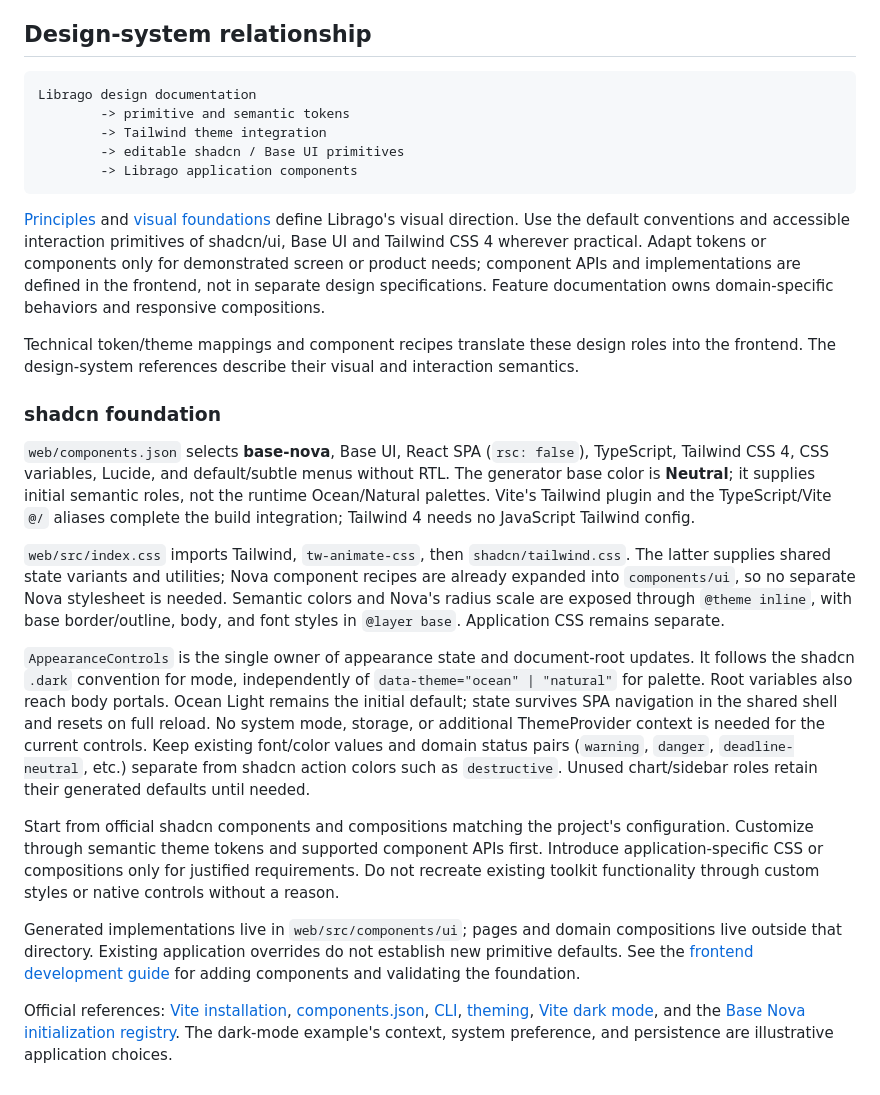
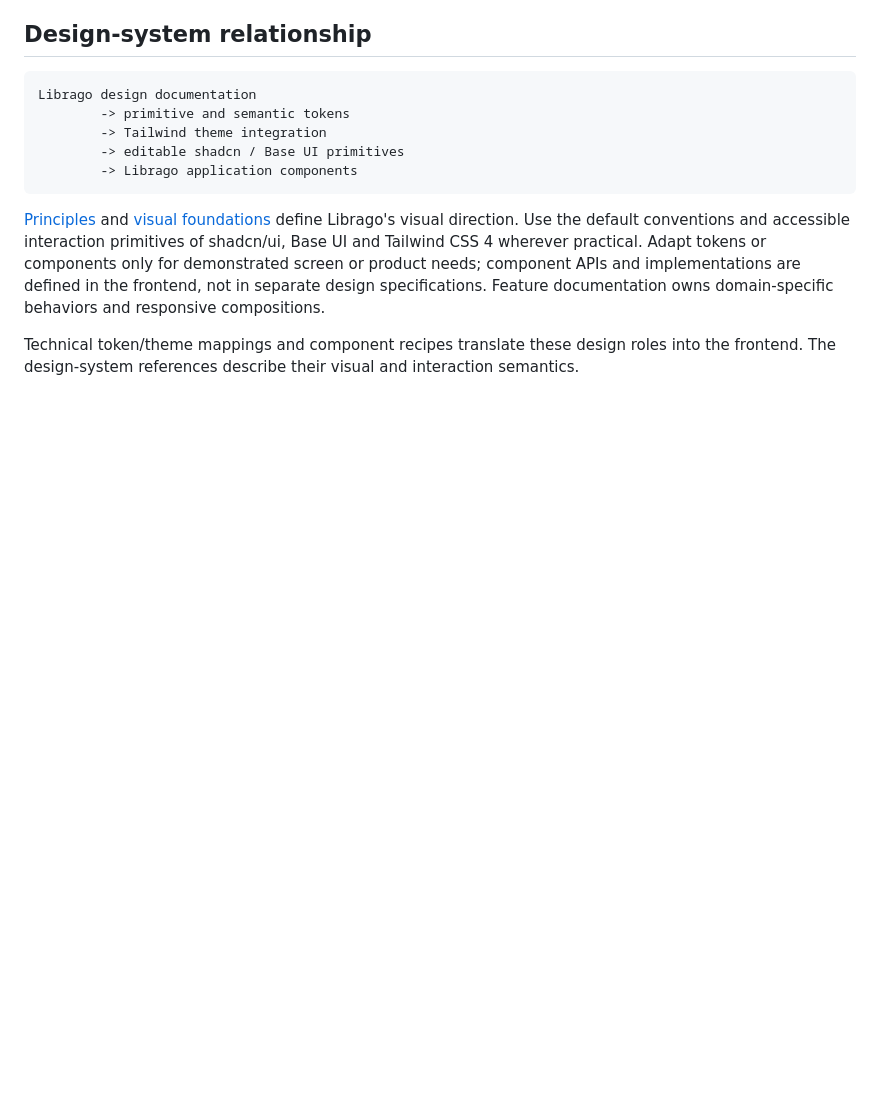
Before and after one commit to dchaib/librago, a Markdown page: docs/architecture/web.md, the part around the change. Drawn GitHub-style; blank space fills up the shorter version.

Commit message:
docs: remove shadcn section

```diff
--- a/docs/architecture/web.md
+++ b/docs/architecture/web.md
@@ -63,17 +63,3 @@ Librago design documentation
 [Principles](../design/principles.md) and [visual foundations](../design/foundations.md) define Librago's visual direction. Use the default conventions and accessible interaction primitives of shadcn/ui, Base UI and Tailwind CSS 4 wherever practical. Adapt tokens or components only for demonstrated screen or product needs; component APIs and implementations are defined in the frontend, not in separate design specifications. Feature documentation owns domain-specific behaviors and responsive compositions.
 
 Technical token/theme mappings and component recipes translate these design roles into the frontend. The design-system references describe their visual and interaction semantics.
-
-### shadcn foundation
-
-`web/components.json` selects **base-nova**, Base UI, React SPA (`rsc: false`), TypeScript, Tailwind CSS 4, CSS variables, Lucide, and default/subtle menus without RTL. The generator base color is **Neutral**; it supplies initial semantic roles, not the runtime Ocean/Natural palettes. Vite's Tailwind plugin and the TypeScript/Vite `@/` aliases complete the build integration; Tailwind 4 needs no JavaScript Tailwind config.
-
-`web/src/index.css` imports Tailwind, `tw-animate-css`, then `shadcn/tailwind.css`. The latter supplies shared state variants and utilities; Nova component recipes are already expanded into `components/ui`, so no separate Nova stylesheet is needed. Semantic colors and Nova's radius scale are exposed through `@theme inline`, with base border/outline, body, and font styles in `@layer base`. Application CSS remains separate.
-
-`AppearanceControls` is the single owner of appearance state and document-root updates. It follows the shadcn `.dark` convention for mode, independently of `data-theme="ocean" | "natural"` for palette. Root variables also reach body portals. Ocean Light remains the initial default; state survives SPA navigation in the shared shell and resets on full reload. No system mode, storage, or additional ThemeProvider context is needed for the current controls. Keep existing font/color values and domain status pairs (`warning`, `danger`, `deadline-neutral`, etc.) separate from shadcn action colors such as `destructive`. Unused chart/sidebar roles retain their generated defaults until needed.
-
-Start from official shadcn components and compositions matching the project's configuration. Customize through semantic theme tokens and supported component APIs first. Introduce application-specific CSS or compositions only for justified requirements. Do not recreate existing toolkit functionality through custom styles or native controls without a reason.
-
-Generated implementations live in `web/src/components/ui`; pages and domain compositions live outside that directory. Existing application overrides do not establish new primitive defaults. See the [frontend development guide](../../web/README.md#adding-ui-components) for adding components and validating the foundation.
-
-Official references: [Vite installation](https://ui.shadcn.com/docs/installation/vite), [components.json](https://ui.shadcn.com/docs/components-json), [CLI](https://ui.shadcn.com/docs/cli), [theming](https://ui.shadcn.com/docs/theming), [Vite dark mode](https://ui.shadcn.com/docs/dark-mode/vite), and the [Base Nova initialization registry](https://ui.shadcn.com/r/styles/base-nova/index.json). The dark-mode example's context, system preference, and persistence are illustrative application choices.
```
